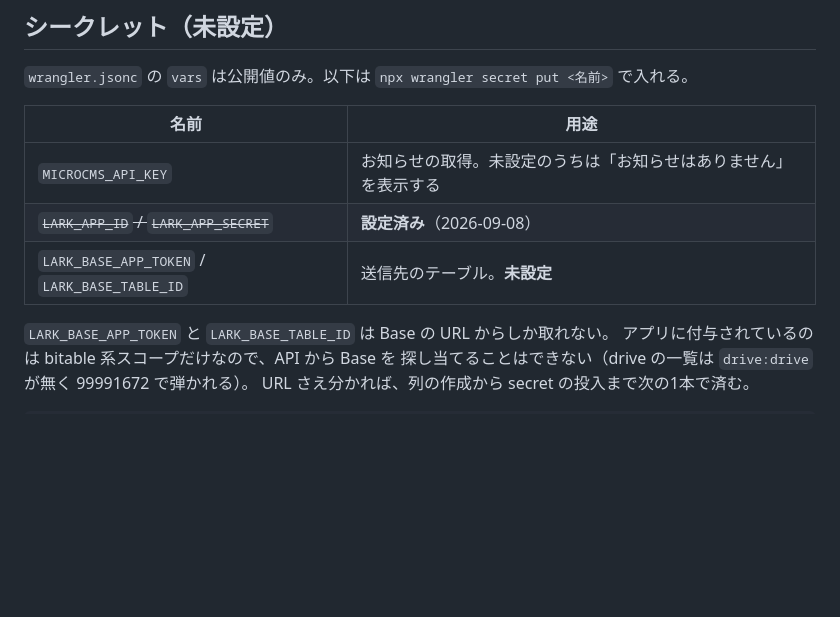
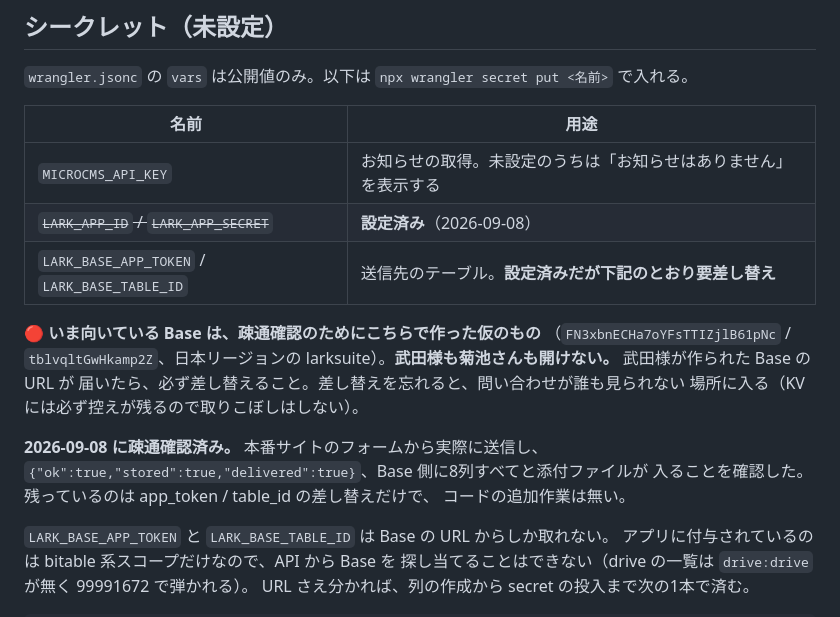
Before and after one commit to Souzoh-inc/takedasite, a Markdown page: CLAUDE.md, the part around the change. Rendered like a GitHub page; blank space fills up the shorter version.

```diff
--- a/CLAUDE.md
+++ b/CLAUDE.md
@@ -97,7 +97,18 @@ npx wrangler deploy                    # 本番
 |---|---|
 | `MICROCMS_API_KEY` | お知らせの取得。未設定のうちは「お知らせはありません」を表示する |
 | ~~`LARK_APP_ID` / `LARK_APP_SECRET`~~ | **設定済み**（2026-09-08） |
-| `LARK_BASE_APP_TOKEN` / `LARK_BASE_TABLE_ID` | 送信先のテーブル。**未設定** |
+| `LARK_BASE_APP_TOKEN` / `LARK_BASE_TABLE_ID` | 送信先のテーブル。**設定済みだが下記のとおり要差し替え** |
+
+🔴 **いま向いている Base は、疎通確認のためにこちらで作った仮のもの**
+（`FN3xbnECHa7oYFsTTIZjlB61pNc` / `tblvqltGwHkamp2Z`、日本リージョンの
+larksuite）。**武田様も菊池さんも開けない。** 武田様が作られた Base の URL が
+届いたら、必ず差し替えること。差し替えを忘れると、問い合わせが誰も見られない
+場所に入る（KV には必ず控えが残るので取りこぼしはしない）。
+
+**2026-09-08 に疎通確認済み。** 本番サイトのフォームから実際に送信し、
+`{"ok":true,"stored":true,"delivered":true}`、Base 側に8列すべてと添付ファイルが
+入ることを確認した。残っているのは app_token / table_id の差し替えだけで、
+コードの追加作業は無い。
 
 `LARK_BASE_APP_TOKEN` と `LARK_BASE_TABLE_ID` は Base の URL からしか取れない。
 アプリに付与されているのは bitable 系スコープだけなので、API から Base を
```
Also changed, not shown: docs/確認事項.md (+23 -4 lines).
